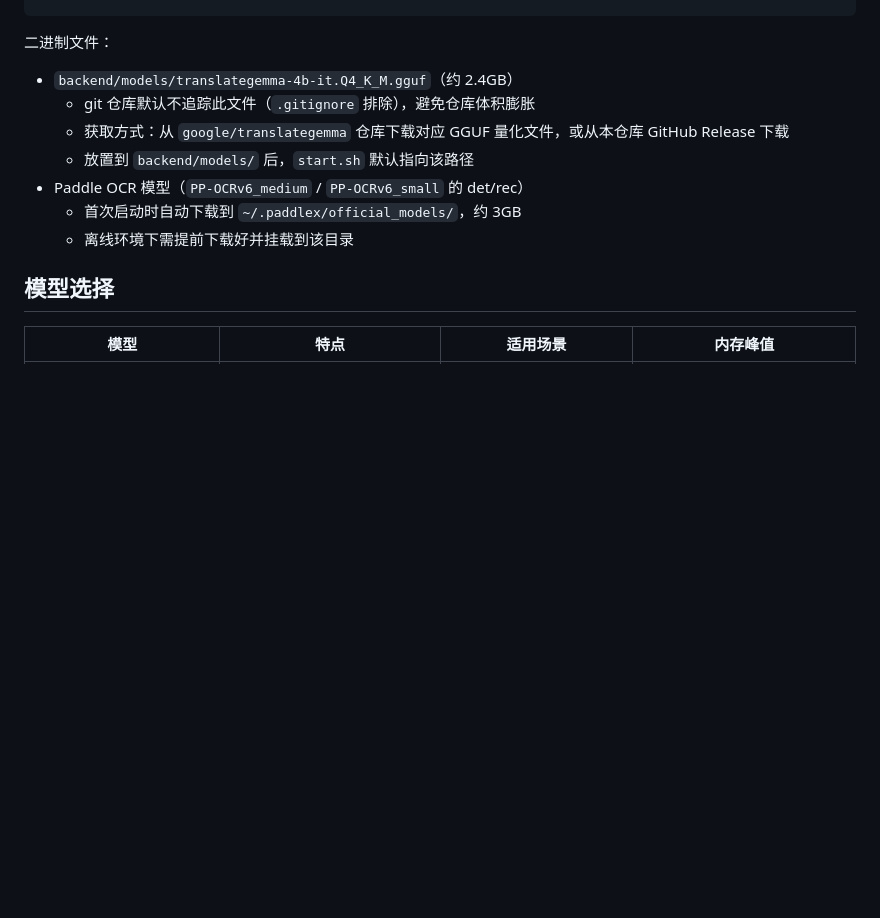
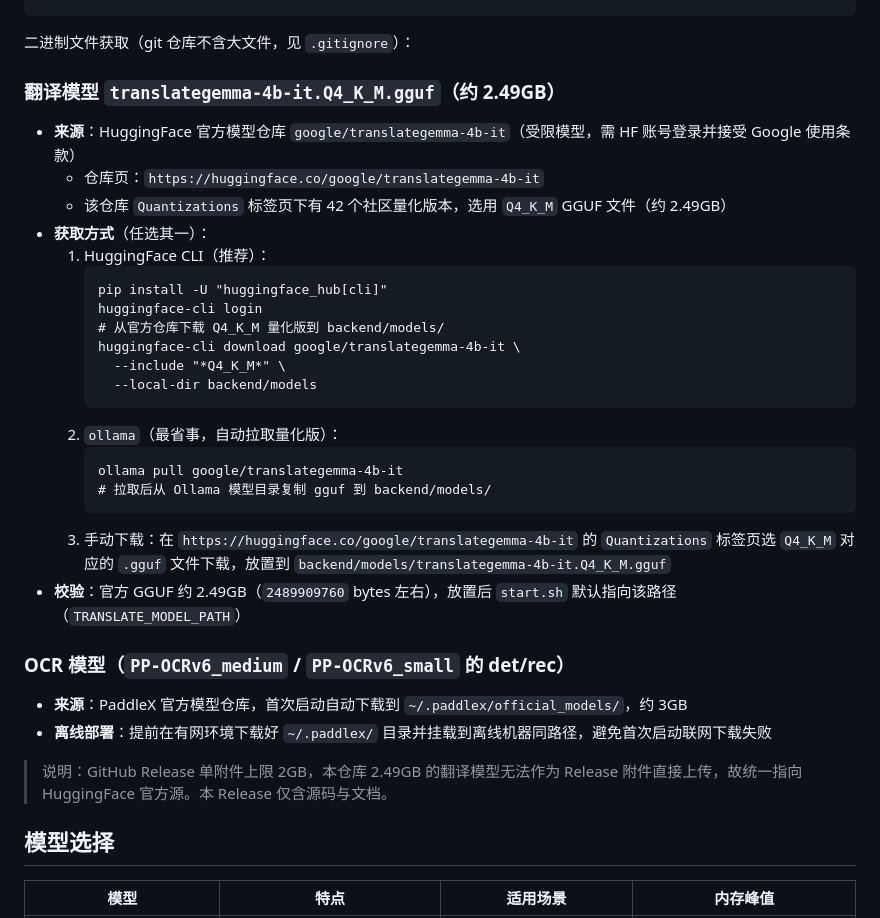
Before and after one commit to 647133036/go-ocr, a Markdown page: README.md, the part around the change. Drawn GitHub-style; blank space fills up the shorter version.

Commit message:
docs: point to HuggingFace for 2.49GB translategemma GGUF binary Co-authored-by: monkeycode-ai <monkeycode-ai@chaitin.com>

````diff
--- a/README.md
+++ b/README.md
@@ -69,15 +69,37 @@ paddleocr>=3.0.0
 llama-cpp-python>=0.3.0
 ```
 
-二进制文件：
+二进制文件获取（git 仓库不含大文件，见 `.gitignore`）：
 
-- `backend/models/translategemma-4b-it.Q4_K_M.gguf`（约 2.4GB）
-  - git 仓库默认不追踪此文件（`.gitignore` 排除），避免仓库体积膨胀
-  - 获取方式：从 `google/translategemma` 仓库下载对应 GGUF 量化文件，或从本仓库 GitHub Release 下载
-  - 放置到 `backend/models/` 后，`start.sh` 默认指向该路径
-- Paddle OCR 模型（`PP-OCRv6_medium` / `PP-OCRv6_small` 的 det/rec）
-  - 首次启动时自动下载到 `~/.paddlex/official_models/`，约 3GB
-  - 离线环境下需提前下载好并挂载到该目录
+### 翻译模型 `translategemma-4b-it.Q4_K_M.gguf`（约 2.49GB）
+
+- **来源**：HuggingFace 官方模型仓库 `google/translategemma-4b-it`（受限模型，需 HF 账号登录并接受 Google 使用条款）
+  - 仓库页：`https://huggingface.co/google/translategemma-4b-it`
+  - 该仓库 `Quantizations` 标签页下有 42 个社区量化版本，选用 `Q4_K_M` GGUF 文件（约 2.49GB）
+- **获取方式**（任选其一）：
+  1. HuggingFace CLI（推荐）：
+     ```
+     pip install -U "huggingface_hub[cli]"
+     huggingface-cli login
+     # 从官方仓库下载 Q4_K_M 量化版到 backend/models/
+     huggingface-cli download google/translategemma-4b-it \
+       --include "*Q4_K_M*" \
+       --local-dir backend/models
+     ```
+  2. `ollama`（最省事，自动拉取量化版）：
+     ```
+     ollama pull google/translategemma-4b-it
+     # 拉取后从 Ollama 模型目录复制 gguf 到 backend/models/
+     ```
+  3. 手动下载：在 `https://huggingface.co/google/translategemma-4b-it` 的 `Quantizations` 标签页选 `Q4_K_M` 对应的 `.gguf` 文件下载，放置到 `backend/models/translategemma-4b-it.Q4_K_M.gguf`
+- **校验**：官方 GGUF 约 2.49GB（`2489909760` bytes 左右），放置后 `start.sh` 默认指向该路径（`TRANSLATE_MODEL_PATH`）
+
+### OCR 模型（`PP-OCRv6_medium` / `PP-OCRv6_small` 的 det/rec）
+
+- **来源**：PaddleX 官方模型仓库，首次启动自动下载到 `~/.paddlex/official_models/`，约 3GB
+- **离线部署**：提前在有网环境下载好 `~/.paddlex/` 目录并挂载到离线机器同路径，避免首次启动联网下载失败
+
+> 说明：GitHub Release 单附件上限 2GB，本仓库 2.49GB 的翻译模型无法作为 Release 附件直接上传，故统一指向 HuggingFace 官方源。本 Release 仅含源码与文档。
 
 ## 模型选择
 
````
